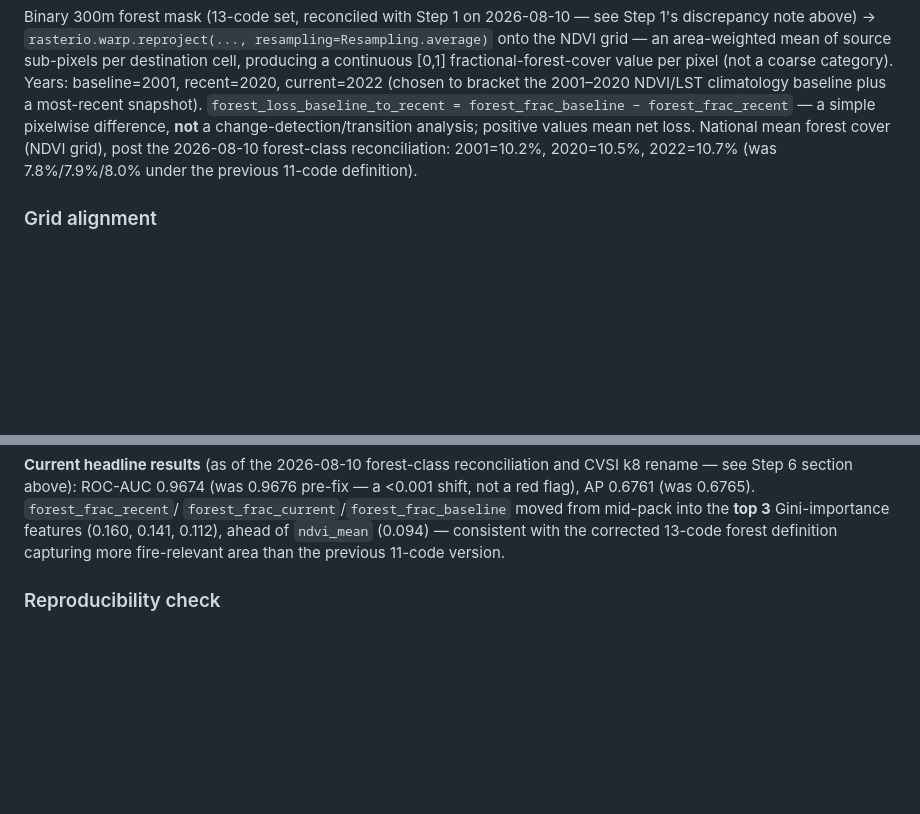
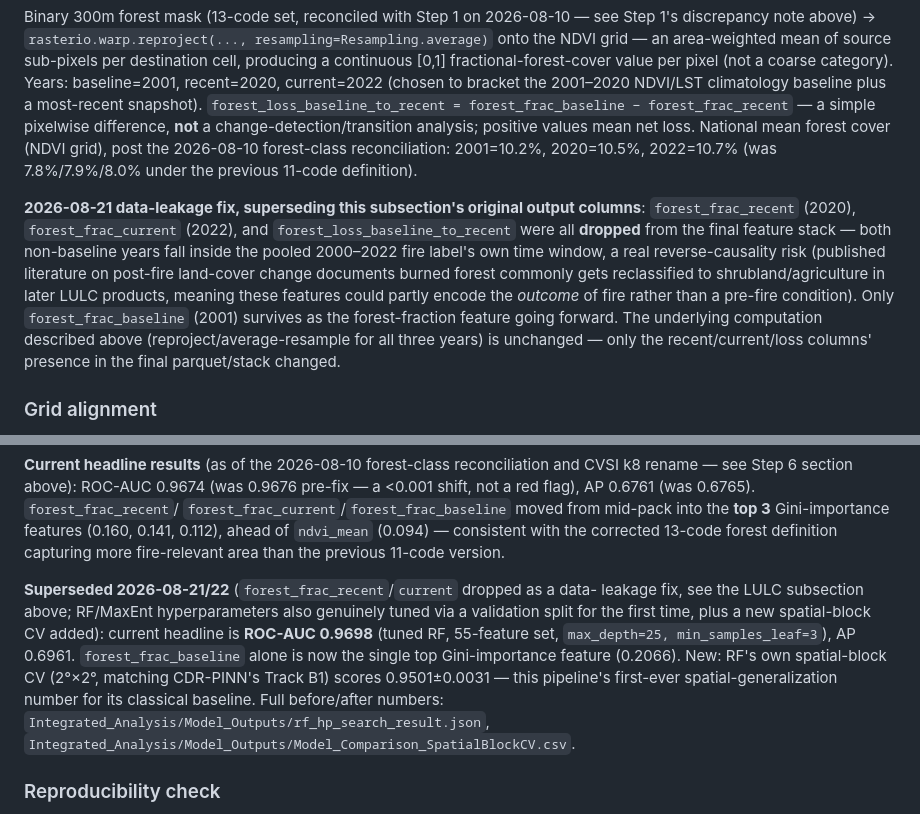
Before and after one commit to rawan230/Spatial_Mapping_INDIA-2000-2022-_, a Markdown page: METHODOLOGY.md, 2 parts joined by grey strips. Drawn GitHub-style; blank space fills up the shorter version.

Commit message:
Add superseded-numbers notes to METHODOLOGY.md's Step 6/7 sections
Co-Authored-By: Claude Sonnet 5 <noreply@anthropic.com>

```diff
--- a/METHODOLOGY.md
+++ b/METHODOLOGY.md
@@ -462,6 +462,18 @@ positive values mean net loss. National mean forest cover (NDVI grid), post the
 2026-08-10 forest-class reconciliation: 2001=10.2%, 2020=10.5%, 2022=10.7% (was
 7.8%/7.9%/8.0% under the previous 11-code definition).
 
+**2026-08-21 data-leakage fix, superseding this subsection's original output
+columns**: `forest_frac_recent` (2020), `forest_frac_current` (2022), and
+`forest_loss_baseline_to_recent` were all **dropped** from the final feature stack
+— both non-baseline years fall inside the pooled 2000–2022 fire label's own time
+window, a real reverse-causality risk (published literature on post-fire land-cover
+change documents burned forest commonly gets reclassified to shrubland/agriculture
+in later LULC products, meaning these features could partly encode the *outcome* of
+fire rather than a pre-fire condition). Only `forest_frac_baseline` (2001) survives
+as the forest-fraction feature going forward. The underlying computation described
+above (reproject/average-resample for all three years) is unchanged — only the
+recent/current/loss columns' presence in the final parquet/stack changed.
+
 ### Grid alignment
 
 Every other source (NDVI/LST/FLDAS/land-cover/fire) is loaded with a **hard
@@ -530,6 +542,17 @@ CVSI k8 rename — see Step 6 section above): ROC-AUC 0.9674 (was 0.9676 pre-fix
 Gini-importance features (0.160, 0.141, 0.112), ahead of `ndvi_mean` (0.094) —
 consistent with the corrected 13-code forest definition capturing more fire-relevant
 area than the previous 11-code version.
+
+**Superseded 2026-08-21/22** (`forest_frac_recent`/`current` dropped as a data-
+leakage fix, see the LULC subsection above; RF/MaxEnt hyperparameters also
+genuinely tuned via a validation split for the first time, plus a new spatial-block
+CV added): current headline is **ROC-AUC 0.9698** (tuned RF, 55-feature set,
+`max_depth=25, min_samples_leaf=3`), AP 0.6961. `forest_frac_baseline` alone is now
+the single top Gini-importance feature (0.2066). New: RF's own spatial-block CV
+(2°×2°, matching CDR-PINN's Track B1) scores 0.9501±0.0031 — this pipeline's
+first-ever spatial-generalization number for its classical baseline. Full
+before/after numbers: `Integrated_Analysis/Model_Outputs/rf_hp_search_result.json`,
+`Integrated_Analysis/Model_Outputs/Model_Comparison_SpatialBlockCV.csv`.
 
 ### Reproducibility check
 
```
